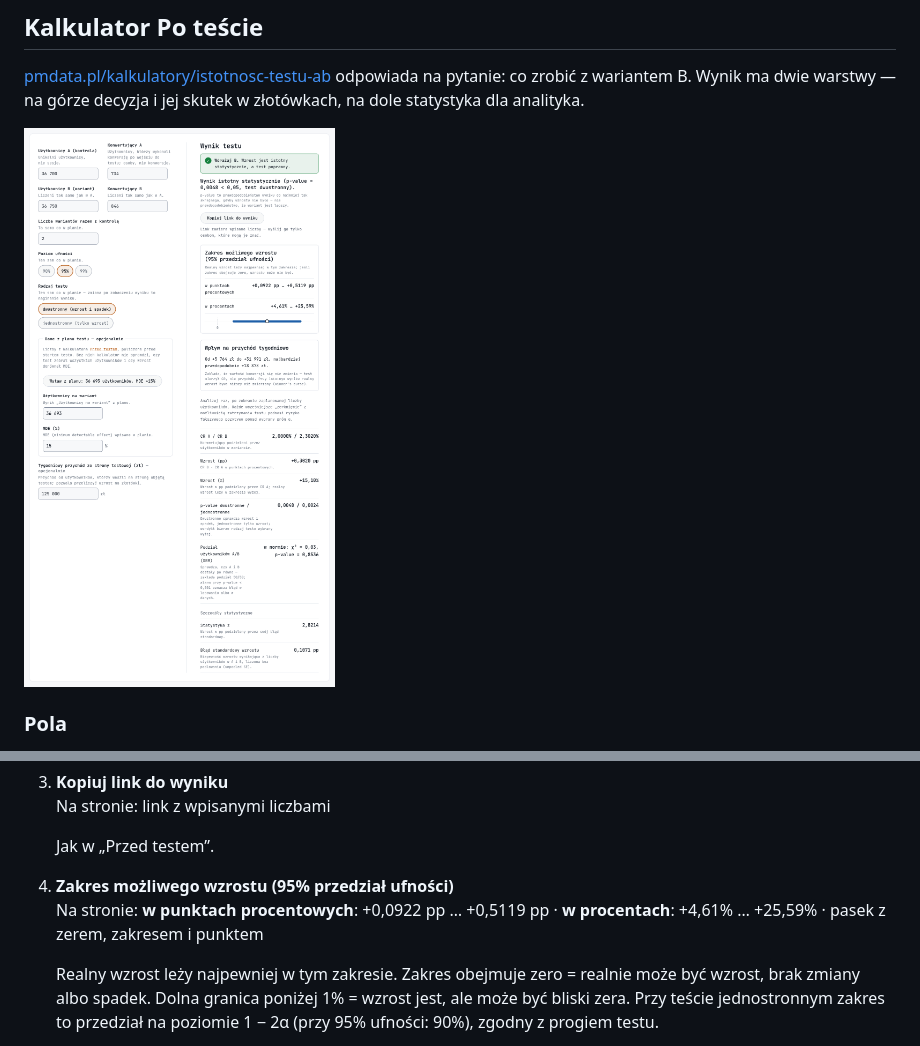
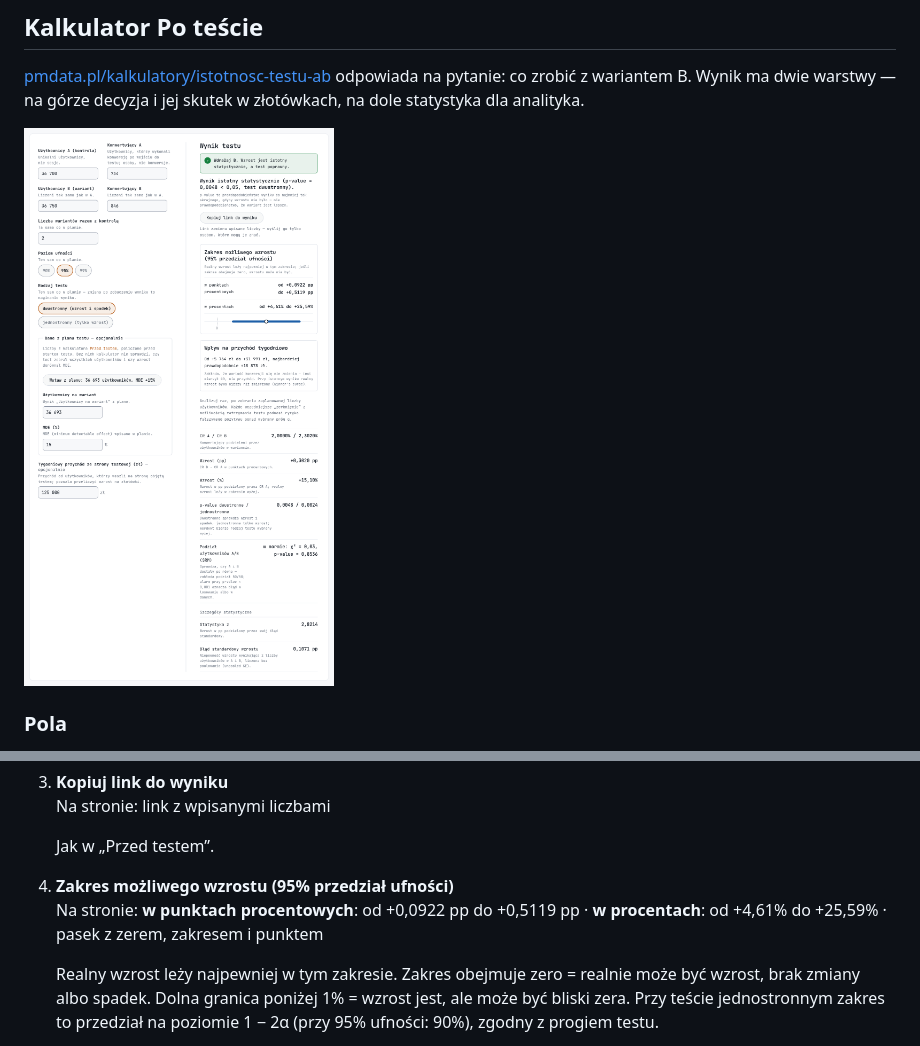
Before and after one commit to pmackowka/ga4-ab-testing-template, a Markdown page: README.md, 2 parts joined by grey strips. Rendered like a GitHub page; pictures changed too: docs/img/po-tescie.png.

Commit message:
docs: zakres przedziału ufności zapisany „od … do”
Kalkulator Po teście pokazuje zakres jako „od +4,61% do +25,59%” zamiast
wielokropka, który w kroju mono wyglądał jak podkreślenia. README i zrzut
zgodne ze stroną.

```diff
--- a/README.md
+++ b/README.md
@@ -211,7 +211,7 @@ Kolejność jak na stronie: najpierw to, co czyta biznes, statystyka na dole.
 
    Jak w „Przed testem”.
 
-4. **Zakres możliwego wzrostu (95% przedział ufności)**<br>Na stronie: **w punktach procentowych**: +0,0922 pp … +0,5119 pp · **w procentach**: +4,61% … +25,59% · pasek z zerem, zakresem i punktem
+4. **Zakres możliwego wzrostu (95% przedział ufności)**<br>Na stronie: **w punktach procentowych**: od +0,0922 pp do +0,5119 pp · **w procentach**: od +4,61% do +25,59% · pasek z zerem, zakresem i punktem
 
    Realny wzrost leży najpewniej w tym zakresie. Zakres obejmuje zero = realnie może być wzrost, brak zmiany albo spadek. Dolna granica poniżej 1% = wzrost jest, ale może być bliski zera. Przy teście jednostronnym zakres to przedział na poziomie 1 − 2α (przy 95% ufności: 90%), zgodny z progiem testu.
 
```
